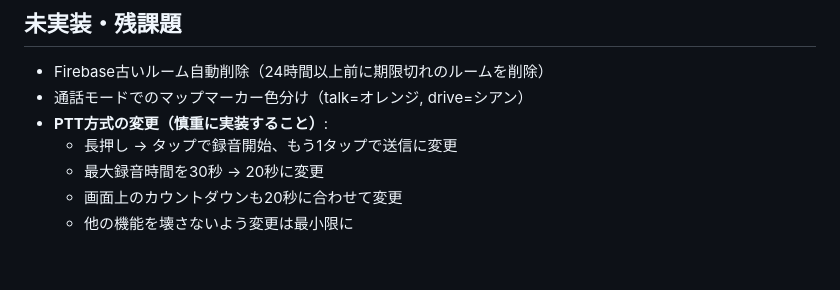
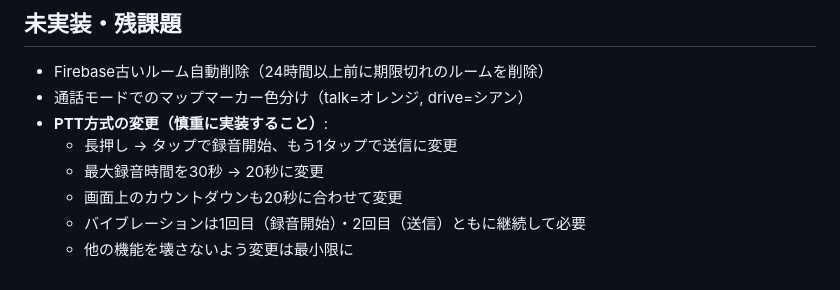
Before and after one commit to taichi5556/drivelink, a Markdown page: CLAUDE.md, the part around the change. Drawn GitHub-style.

Commit message:
docs: PTTタスクにバイブレーション継続要件を追記
Co-Authored-By: Claude Sonnet 4.6 <noreply@anthropic.com>

```diff
--- a/CLAUDE.md
+++ b/CLAUDE.md
@@ -197,4 +197,5 @@ finally: _isRecording = false（エラーでも必ずリセット）
   - 長押し → タップで録音開始、もう1タップで送信に変更
   - 最大録音時間を30秒 → 20秒に変更
   - 画面上のカウントダウンも20秒に合わせて変更
+  - バイブレーションは1回目（録音開始）・2回目（送信）ともに継続して必要
   - 他の機能を壊さないよう変更は最小限に
```
